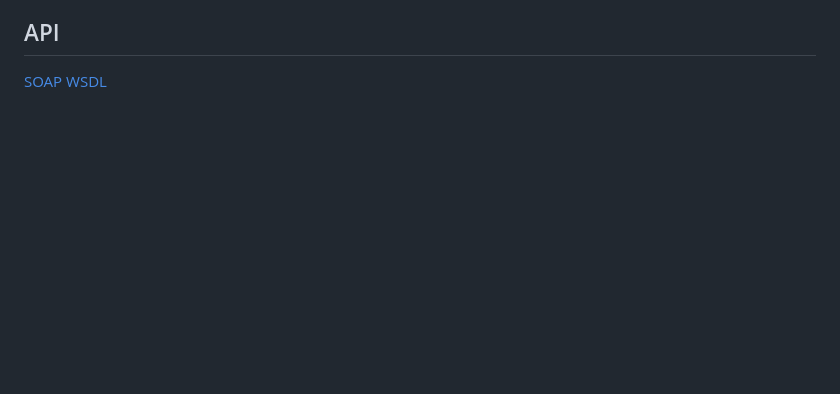
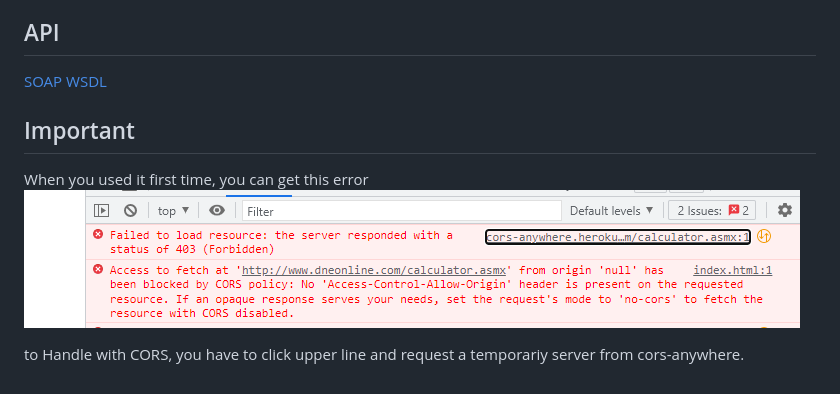
Before and after one commit to Kofana-Software-Developer-Bootcamp/assignment2-senbatuhan, a Markdown page: readme.md, the part around the change. Rendered like a GitHub page; pictures changed too: error.png (added); blank space fills up the shorter version.

```diff
--- a/readme.md
+++ b/readme.md
@@ -11,3 +11,10 @@ The code formatted with Prettier.
 ## API
 
 [SOAP WSDL](http://www.dneonline.com/calculator.asmx?WSDL)
+
+## Important
+
+When you used it first time, you can get this error
+![error](error.png)
+
+to Handle with CORS, you have to click upper line and request a temporariy server from cors-anywhere.
```
